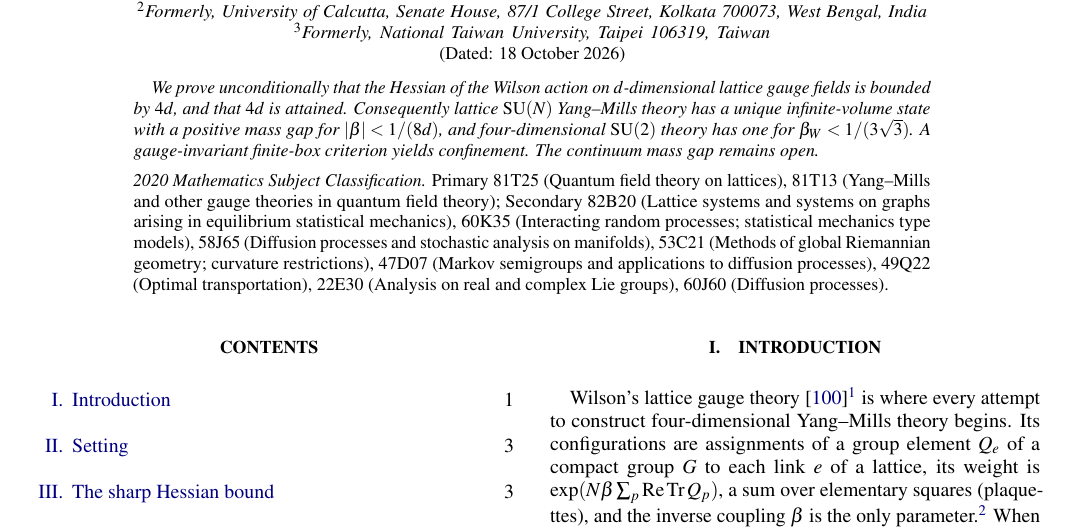
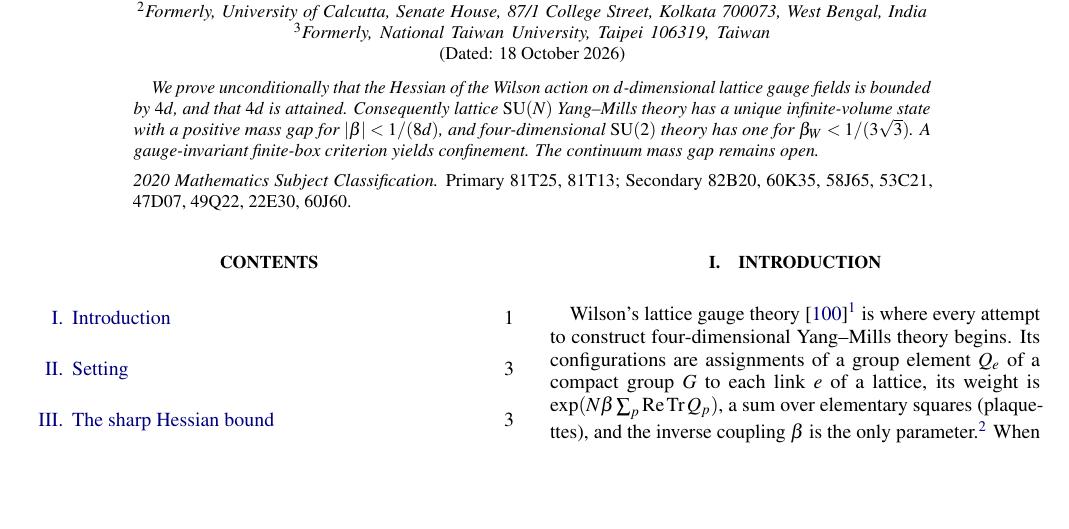
Before and after one commit to creelie/4Y-M, a LaTeX paper (strong-coupling/prd/main.tex): part of page 1 of 25, cut so that both start at the same text, the shorter picture padded with empty space. The pictures show the PDF file strong-coupling/prd/YangMillsStrongCoupling_PRD.pdf that the author committed with the source.

Commit message:
Give the MSC codes without their names

```diff
--- a/strong-coupling/prd/main.tex
+++ b/strong-coupling/prd/main.tex
@@ -93,15 +93,8 @@ four-dimensional $\SU(2)$ theory has one for $\beta_W<1/(3\sqrt3)$. A
 gauge-invariant finite-box criterion yields confinement. The continuum mass
 gap remains open.
 \par\medskip\upshape\noindent
-\textit{2020 Mathematics Subject Classification.} Primary 81T25 (Quantum
-field theory on lattices), 81T13 (Yang--Mills and other gauge theories in
-quantum field theory); Secondary 82B20 (Lattice systems and systems on
-graphs arising in equilibrium statistical mechanics), 60K35 (Interacting
-random processes; statistical mechanics type models), 58J65 (Diffusion
-processes and stochastic analysis on manifolds), 53C21 (Methods of global
-Riemannian geometry; curvature restrictions), 47D07 (Markov semigroups and
-applications to diffusion processes), 49Q22 (Optimal transportation), 22E30
-(Analysis on real and complex Lie groups), 60J60 (Diffusion processes).
+\textit{2020 Mathematics Subject Classification.} Primary 81T25, 81T13;
+Secondary 82B20, 60K35, 58J65, 53C21, 47D07, 49Q22, 22E30, 60J60.
 \end{abstract}
 
 \keywords{lattice gauge theory; Bakry--\'Emery curvature; Dobrushin
```
Also changed, not shown: strong-coupling/prd/YangMillsStrongCoupling_PRD.pdf.
